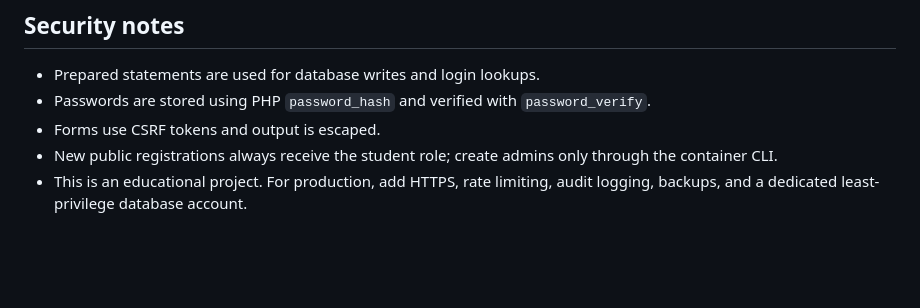
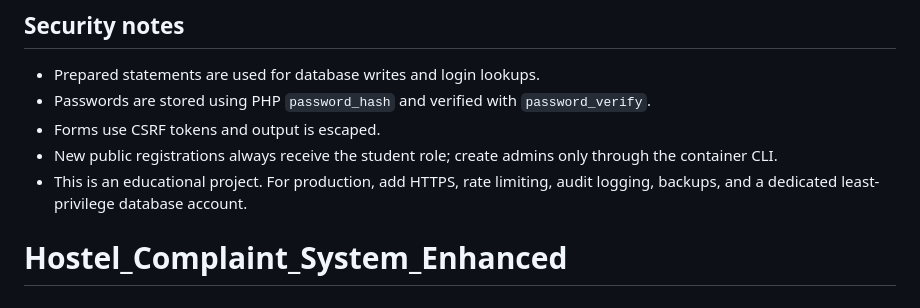
Before and after one commit to Dhanarajpudi/Hostel_Complaint_System_Enhanced, a Markdown page: README.md, the part around the change. Drawn GitHub-style; blank space fills up the shorter version.

```diff
--- a/README.md
+++ b/README.md
@@ -93,3 +93,4 @@ docker stack rm hostelcare
 - Forms use CSRF tokens and output is escaped.
 - New public registrations always receive the student role; create admins only through the container CLI.
 - This is an educational project. For production, add HTTPS, rate limiting, audit logging, backups, and a dedicated least-privilege database account.
+# Hostel_Complaint_System_Enhanced
```
